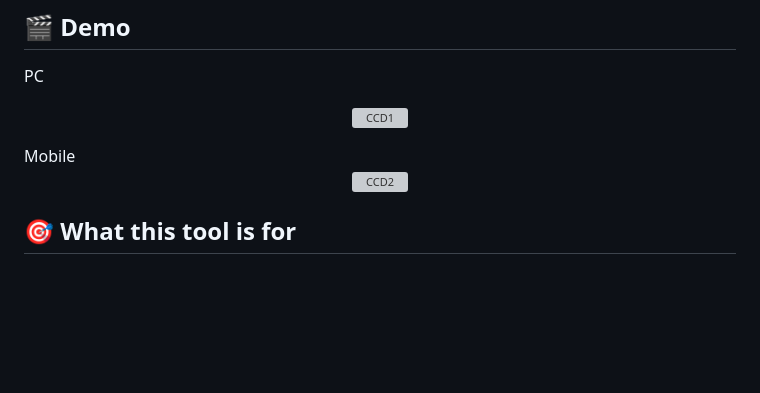
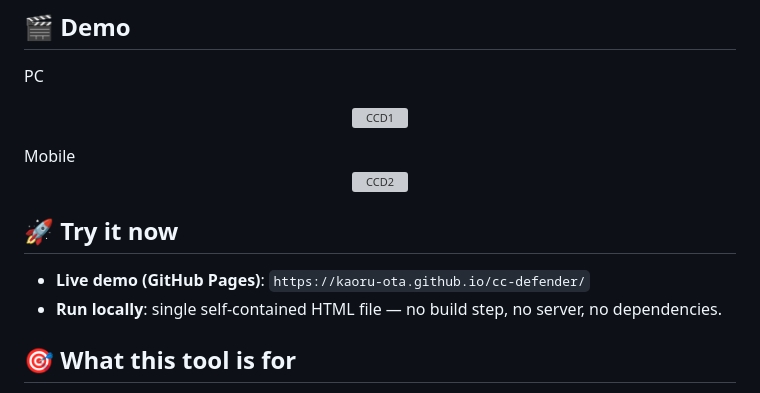
Before and after one commit to kaoru-ota/cc-defender, a Markdown page: README.md, the part around the change. Drawn GitHub-style; blank space fills up the shorter version; grey boxes are pictures that could not be loaded.

Commit message:
Add live demo link to README
Added a section for trying the tool with live demo and local run instructions.

```diff
--- a/README.md
+++ b/README.md
@@ -11,6 +11,11 @@ Mobile
 <p align="center">
 <img width="369" height="544" alt="CCD2" src="https://github.com/user-attachments/assets/03a0fb3b-21e7-4cef-bb53-df47d06253ab" />
 </p>
+
+## 🚀 Try it now
+
+- **Live demo (GitHub Pages)**: `https://kaoru-ota.github.io/cc-defender/`
+- **Run locally**: single self-contained HTML file — no build step, no server, no dependencies.
 
 ## 🎯 What this tool is for
 
```
